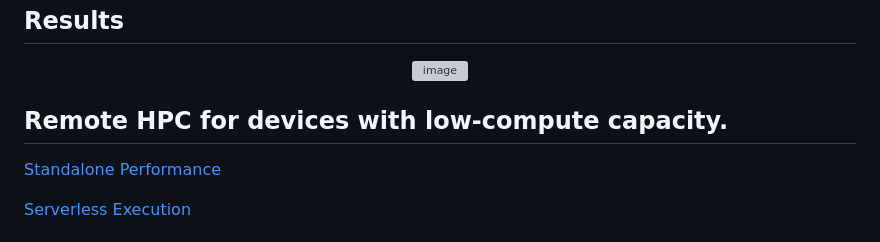
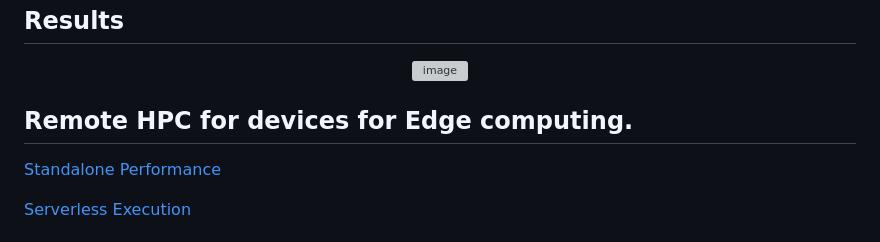
Before and after one commit to adhinneupane/serverless-hpc, a Markdown page: README.md, the part around the change. Drawn GitHub-style; grey boxes are pictures that could not be loaded.

```diff
--- a/README.md
+++ b/README.md
@@ -95,7 +95,7 @@ The same version of above mentioned dev tools and source code was used to ensure
 
 
 
-## Remote HPC for devices with low-compute capacity.
+## Remote HPC for devices for Edge computing.
 
 [Standalone Performance](https://www.youtube.com/watch?v=XEmGgh0gMM4&ab_channel=AdhinNeupane)
 
```
